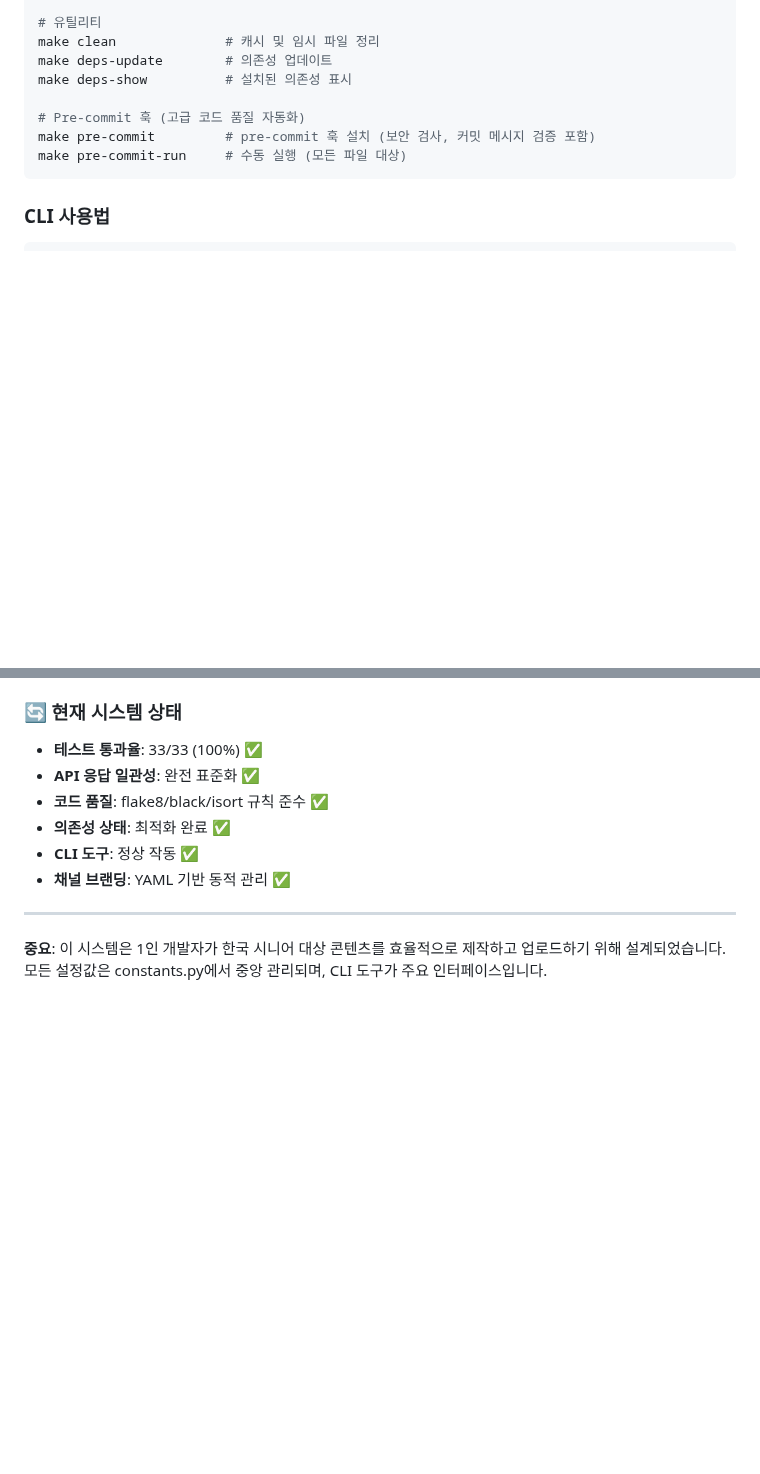
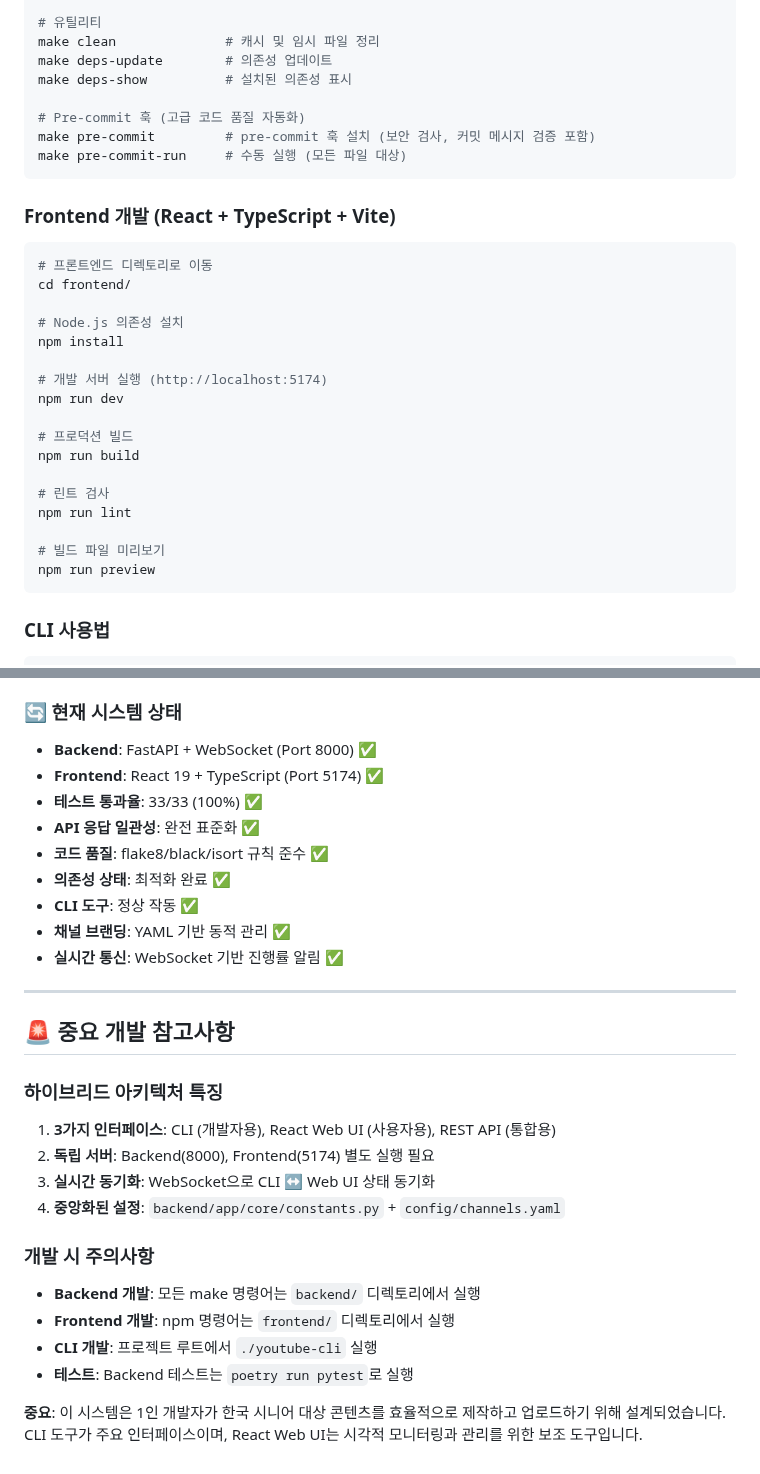
Before and after one commit to Ragtimelab/youtube-upload-automation, a Markdown page: CLAUDE.md, 2 parts joined by grey strips. Drawn GitHub-style; blank space fills up the shorter version.

````diff
--- a/CLAUDE.md
+++ b/CLAUDE.md
@@ -78,6 +90,27 @@ make pre-commit         # pre-commit 훅 설치 (보안 검사, 커밋 메시지
 make pre-commit-run     # 수동 실행 (모든 파일 대상)
 ```
 
+### Frontend 개발 (React + TypeScript + Vite)
+```bash
+# 프론트엔드 디렉토리로 이동
+cd frontend/
+
+# Node.js 의존성 설치
+npm install
+
+# 개발 서버 실행 (http://localhost:5174)
+npm run dev
+
+# 프로덕션 빌드
+npm run build
+
+# 린트 검사
+npm run lint
+
+# 빌드 파일 미리보기
+npm run preview
+```
+
 ### CLI 사용법
 ```bash
 # 메인 CLI 실행 (Poetry 자동 감지)
@@ -372,13 +443,30 @@ make pre-commit-run    # 수동 실행 (모든 파일 대상)
 - **개발 환경 표준화**: Poetry 2.0+ 지원, 자동화된 코드 품질 검증 체계
 
 ### 🔄 현재 시스템 상태
+- **Backend**: FastAPI + WebSocket (Port 8000) ✅
+- **Frontend**: React 19 + TypeScript (Port 5174) ✅
 - **테스트 통과율**: 33/33 (100%) ✅
 - **API 응답 일관성**: 완전 표준화 ✅
 - **코드 품질**: flake8/black/isort 규칙 준수 ✅
 - **의존성 상태**: 최적화 완료 ✅
 - **CLI 도구**: 정상 작동 ✅
 - **채널 브랜딩**: YAML 기반 동적 관리 ✅
+- **실시간 통신**: WebSocket 기반 진행률 알림 ✅
 
 ---
 
-**중요**: 이 시스템은 1인 개발자가 한국 시니어 대상 콘텐츠를 효율적으로 제작하고 업로드하기 위해 설계되었습니다. 모든 설정값은 constants.py에서 중앙 관리되며, CLI 도구가 주요 인터페이스입니다.
+## 🚨 중요 개발 참고사항
+
+### 하이브리드 아키텍처 특징
+1. **3가지 인터페이스**: CLI (개발자용), React Web UI (사용자용), REST API (통합용)
+2. **독립 서버**: Backend(8000), Frontend(5174) 별도 실행 필요
+3. **실시간 동기화**: WebSocket으로 CLI ↔ Web UI 상태 동기화
+4. **중앙화된 설정**: `backend/app/core/constants.py` + `config/channels.yaml`
+
+### 개발 시 주의사항
+- **Backend 개발**: 모든 make 명령어는 `backend/` 디렉토리에서 실행
+- **Frontend 개발**: npm 명령어는 `frontend/` 디렉토리에서 실행
+- **CLI 개발**: 프로젝트 루트에서 `./youtube-cli` 실행
+- **테스트**: Backend 테스트는 `poetry run pytest`로 실행
+
+**중요**: 이 시스템은 1인 개발자가 한국 시니어 대상 콘텐츠를 효율적으로 제작하고 업로드하기 위해 설계되었습니다. CLI 도구가 주요 인터페이스이며, React Web UI는 시각적 모니터링과 관리를 위한 보조 도구입니다.
````
Also changed, not shown: other parts of CLAUDE.md (+53 -3 lines).
